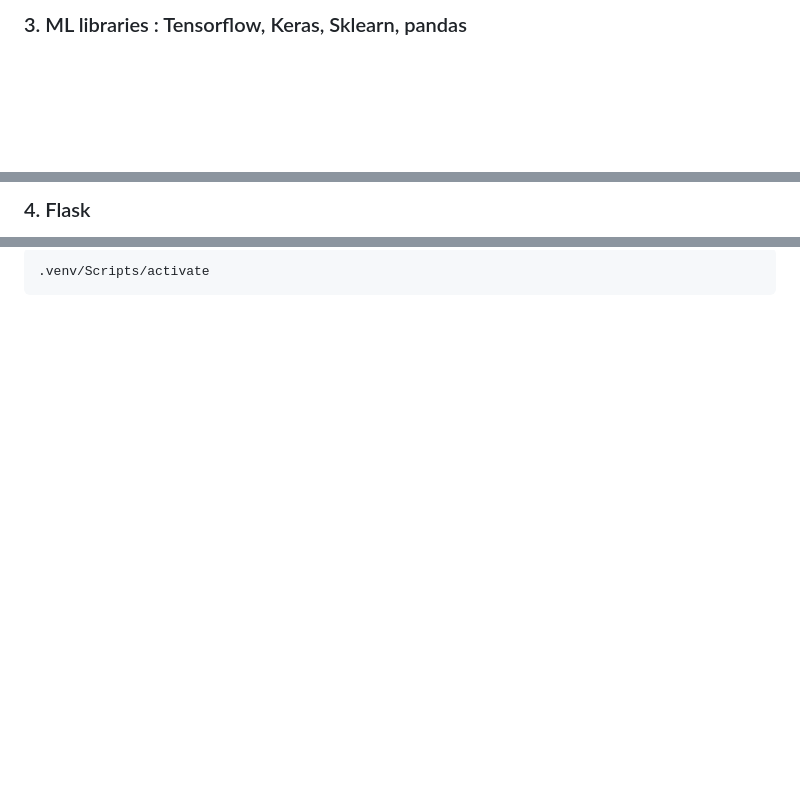
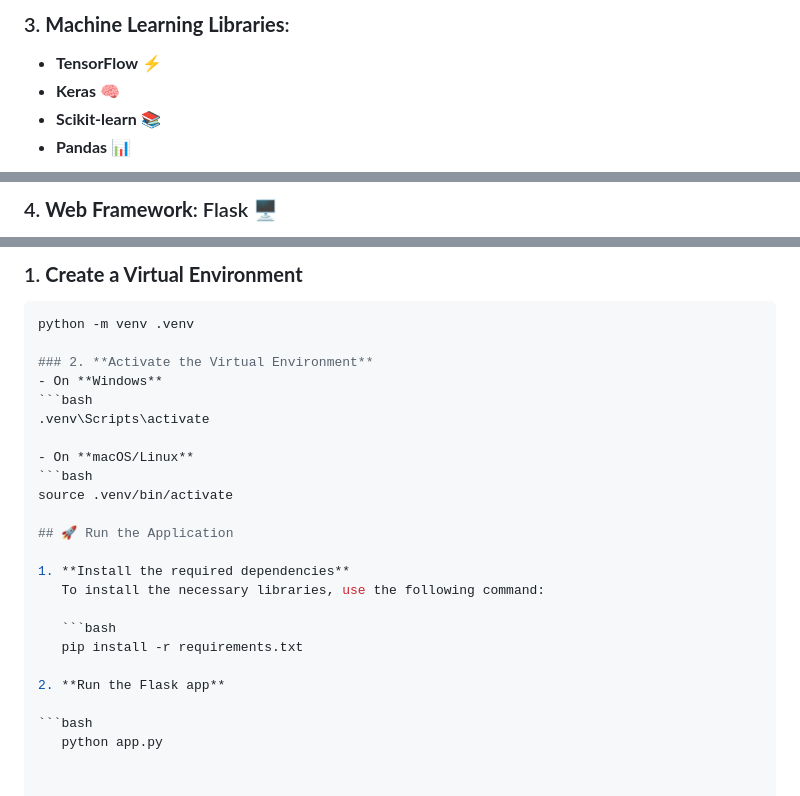
Before and after one commit to Ahak99/used-car-price, a Markdown page: README.md, 3 parts joined by grey strips. Rendered like a GitHub page; blank space fills up the shorter version.

````diff
--- a/README.md
+++ b/README.md
@@ -17,4 +19,9 @@
 </div>
 
-### 3. ML libraries : Tensorflow, Keras, Sklearn, pandas
+### 3. **Machine Learning Libraries**:
+- **TensorFlow** ⚡
+- **Keras** 🧠
+- **Scikit-learn** 📚
+- **Pandas** 📊
+
 <div align="center">
@@ -22,4 +29,4 @@
 </div>
 
-### 4. Flask
+### 4. **Web Framework**: Flask 🖥️
 <div align="center">
@@ -89,2 +111,26 @@
 
-    .venv/Scripts/activate
+### 1. **Create a Virtual Environment**
+```bash
+python -m venv .venv
+
+### 2. **Activate the Virtual Environment**
+- On **Windows**
+```bash
+.venv\Scripts\activate
+
+- On **macOS/Linux**
+```bash
+source .venv/bin/activate
+
+## 🚀 Run the Application
+
+1. **Install the required dependencies**
+   To install the necessary libraries, use the following command:
+
+   ```bash
+   pip install -r requirements.txt
+
+2. **Run the Flask app**
+
+```bash
+   python app.py
````
Also changed, not shown: other parts of README.md (+67 -50 lines).
